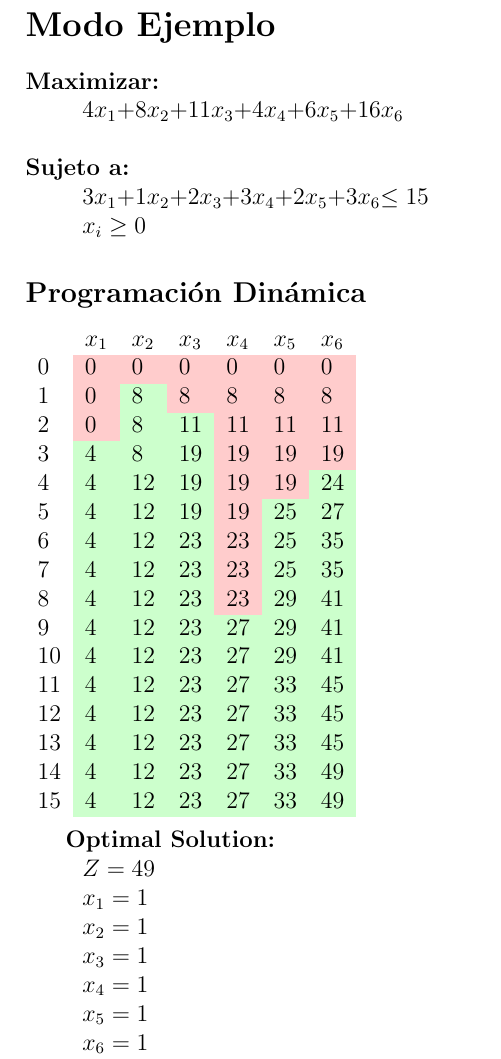
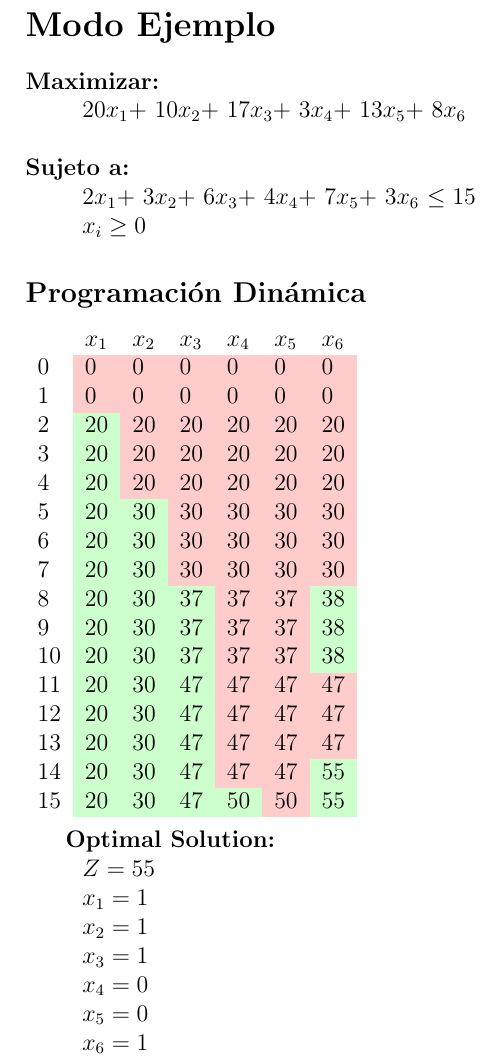
Before and after one commit to Manriquedv3452/Project1IO, a LaTeX document (knapsackProblem/latex/latex.tex): part of page 2 of 3, cut so that both start at the same text. Compiled offline with pdfLaTeX.

Commit message:
ARREGLO DE BUGS AL ESCRIBIR EN LATEX

```diff
--- a/knapsackProblem/latex/latex.tex
+++ b/knapsackProblem/latex/latex.tex
@@ -26,36 +26,37 @@
 \section*{Modo Ejemplo}
 
 \textbf{Maximizar:} \\
-\tab$4x_{1} + $$8x_{2} + $$11x_{3} + $$4x_{4} + $$6x_{5} + $$16x_{6}   $\\\\
+\tab$20x_{1} + $ $10x_{2} + $ $17x_{3} + $ $3x_{4} + $ $13x_{5} + $ $8x_{6}   $ \\\\
 \textbf{Sujeto a:}\\
-\tab$3x_{1} + $$1x_{2} + $$2x_{3} + $$3x_{4} + $$2x_{5} + $$3x_{6}   $$\leq 15$\\
+\tab$2x_{1} + $ $3x_{2} + $ $6x_{3} + $ $4x_{4} + $ $7x_{5} + $ $3x_{6}   $ $\leq 15$\\
 \tab$x_i \geq 0$\subsection*{Programaci\'on Din\'amica}
-\begin{tabular}{l *{5}{>{}l} l}\rowcolor{white}%
-& $x_1$ & $x_2$ & $x_3$ & $x_4$ & $x_5$ & $x_6$ \\
+\begin{tabular}{l *{6}{>{}l} l}
+\rowcolor{white}%
+& $x_{1}$ & $x_{2}$ & $x_{3}$ & $x_{4}$ & $x_{5}$ & $x_{6}$ \\
 $0$ & \cellcolor{red!20}0 & \cellcolor{red!20}0 & \cellcolor{red!20}0 & \cellcolor{red!20}0 & \cellcolor{red!20}0 & \cellcolor{red!20}0 \\
-$1$ & \cellcolor{red!20}0 & \cellcolor{green!20}8 & \cellcolor{red!20}8 & \cellcolor{red!20}8 & \cellcolor{red!20}8 & \cellcolor{red!20}8 \\
-$2$ & \cellcolor{red!20}0 & \cellcolor{green!20}8 & \cellcolor{green!20}11 & \cellcolor{red!20}11 & \cellcolor{red!20}11 & \cellcolor{red!20}11 \\
-$3$ & \cellcolor{green!20}4 & \cellcolor{green!20}8 & \cellcolor{green!20}19 & \cellcolor{red!20}19 & \cellcolor{red!20}19 & \cellcolor{red!20}19 \\
-$4$ & \cellcolor{green!20}4 & \cellcolor{green!20}12 & \cellcolor{green!20}19 & \cellcolor{red!20}19 & \cellcolor{red!20}19 & \cellcolor{green!20}24 \\
-$5$ & \cellcolor{green!20}4 & \cellcolor{green!20}12 & \cellcolor{green!20}19 & \cellcolor{red!20}19 & \cellcolor{green!20}25 & \cellcolor{green!20}27 \\
-$6$ & \cellcolor{green!20}4 & \cellcolor{green!20}12 & \cellcolor{green!20}23 & \cellcolor{red!20}23 & \cellcolor{green!20}25 & \cellcolor{green!20}35 \\
-$7$ & \cellcolor{green!20}4 & \cellcolor{green!20}12 & \cellcolor{green!20}23 & \cellcolor{red!20}23 & \cellcolor{green!20}25 & \cellcolor{green!20}35 \\
-$8$ & \cellcolor{green!20}4 & \cellcolor{green!20}12 & \cellcolor{green!20}23 & \cellcolor{red!20}23 & \cellcolor{green!20}29 & \cellcolor{green!20}41 \\
-$9$ & \cellcolor{green!20}4 & \cellcolor{green!20}12 & \cellcolor{green!20}23 & \cellcolor{green!20}27 & \cellcolor{green!20}29 & \cellcolor{green!20}41 \\
-$10$ & \cellcolor{green!20}4 & \cellcolor{green!20}12 & \cellcolor{green!20}23 & \cellcolor{green!20}27 & \cellcolor{green!20}29 & \cellcolor{green!20}41 \\
-$11$ & \cellcolor{green!20}4 & \cellcolor{green!20}12 & \cellcolor{green!20}23 & \cellcolor{green!20}27 & \cellcolor{green!20}33 & \cellcolor{green!20}45 \\
-$12$ & \cellcolor{green!20}4 & \cellcolor{green!20}12 & \cellcolor{green!20}23 & \cellcolor{green!20}27 & \cellcolor{green!20}33 & \cellcolor{green!20}45 \\
-$13$ & \cellcolor{green!20}4 & \cellcolor{green!20}12 & \cellcolor{green!20}23 & \cellcolor{green!20}27 & \cellcolor{green!20}33 & \cellcolor{green!20}45 \\
-$14$ & \cellcolor{green!20}4 & \cellcolor{green!20}12 & \cellcolor{green!20}23 & \cellcolor{green!20}27 & \cellcolor{green!20}33 & \cellcolor{green!20}49 \\
-$15$ & \cellcolor{green!20}4 & \cellcolor{green!20}12 & \cellcolor{green!20}23 & \cellcolor{green!20}27 & \cellcolor{green!20}33 & \cellcolor{green!20}49 \\
+$1$ & \cellcolor{red!20}0 & \cellcolor{red!20}0 & \cellcolor{red!20}0 & \cellcolor{red!20}0 & \cellcolor{red!20}0 & \cellcolor{red!20}0 \\
+$2$ & \cellcolor{green!20}20 & \cellcolor{red!20}20 & \cellcolor{red!20}20 & \cellcolor{red!20}20 & \cellcolor{red!20}20 & \cellcolor{red!20}20 \\
+$3$ & \cellcolor{green!20}20 & \cellcolor{red!20}20 & \cellcolor{red!20}20 & \cellcolor{red!20}20 & \cellcolor{red!20}20 & \cellcolor{red!20}20 \\
+$4$ & \cellcolor{green!20}20 & \cellcolor{red!20}20 & \cellcolor{red!20}20 & \cellcolor{red!20}20 & \cellcolor{red!20}20 & \cellcolor{red!20}20 \\
+$5$ & \cellcolor{green!20}20 & \cellcolor{green!20}30 & \cellcolor{red!20}30 & \cellcolor{red!20}30 & \cellcolor{red!20}30 & \cellcolor{red!20}30 \\
+$6$ & \cellcolor{green!20}20 & \cellcolor{green!20}30 & \cellcolor{red!20}30 & \cellcolor{red!20}30 & \cellcolor{red!20}30 & \cellcolor{red!20}30 \\
+$7$ & \cellcolor{green!20}20 & \cellcolor{green!20}30 & \cellcolor{red!20}30 & \cellcolor{red!20}30 & \cellcolor{red!20}30 & \cellcolor{red!20}30 \\
+$8$ & \cellcolor{green!20}20 & \cellcolor{green!20}30 & \cellcolor{green!20}37 & \cellcolor{red!20}37 & \cellcolor{red!20}37 & \cellcolor{green!20}38 \\
+$9$ & \cellcolor{green!20}20 & \cellcolor{green!20}30 & \cellcolor{green!20}37 & \cellcolor{red!20}37 & \cellcolor{red!20}37 & \cellcolor{green!20}38 \\
+$10$ & \cellcolor{green!20}20 & \cellcolor{green!20}30 & \cellcolor{green!20}37 & \cellcolor{red!20}37 & \cellcolor{red!20}37 & \cellcolor{green!20}38 \\
+$11$ & \cellcolor{green!20}20 & \cellcolor{green!20}30 & \cellcolor{green!20}47 & \cellcolor{red!20}47 & \cellcolor{red!20}47 & \cellcolor{red!20}47 \\
+$12$ & \cellcolor{green!20}20 & \cellcolor{green!20}30 & \cellcolor{green!20}47 & \cellcolor{red!20}47 & \cellcolor{red!20}47 & \cellcolor{red!20}47 \\
+$13$ & \cellcolor{green!20}20 & \cellcolor{green!20}30 & \cellcolor{green!20}47 & \cellcolor{red!20}47 & \cellcolor{red!20}47 & \cellcolor{red!20}47 \\
+$14$ & \cellcolor{green!20}20 & \cellcolor{green!20}30 & \cellcolor{green!20}47 & \cellcolor{red!20}47 & \cellcolor{red!20}47 & \cellcolor{green!20}55 \\
+$15$ & \cellcolor{green!20}20 & \cellcolor{green!20}30 & \cellcolor{green!20}47 & \cellcolor{green!20}50 & \cellcolor{red!20}50 & \cellcolor{green!20}55 \\
 \rowcolor{white}%
 \end{tabular}\\
 
 \textbf{Optimal Solution:}\\
-\tab $Z = 49$\\
+\tab $Z = 55$\\
 \tab$x_{1} = 1$\\
 \tab$x_{2} = 1$\\
 \tab$x_{3} = 1$\\
-\tab$x_{4} = 1$\\
-\tab$x_{5} = 1$\\
+\tab$x_{4} = 0$\\
+\tab$x_{5} = 0$\\
 \tab$x_{6} = 1$\\
```
Also changed, not shown: knapsackProblem/latex/latex.pdf, knapsackProblem/latex/latex.tex (2 more changed lines), 3 other files.
